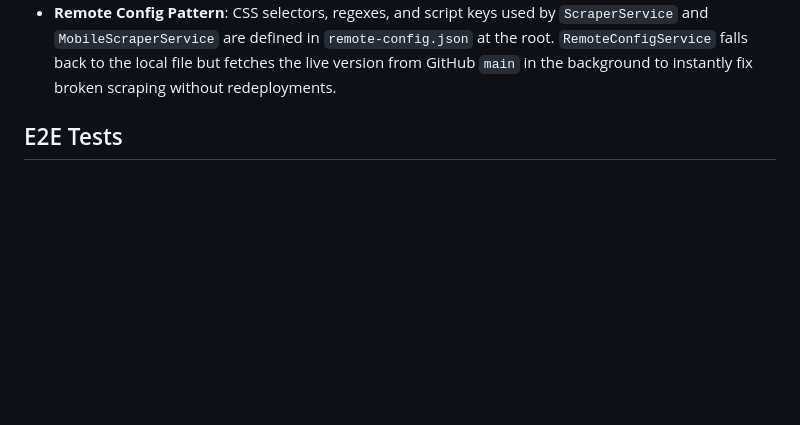
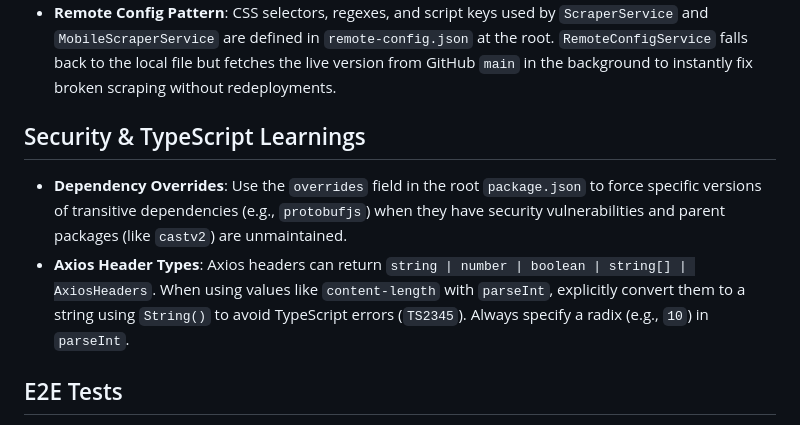
Before and after one commit to eremef/bandcamp-player, a Markdown page: GEMINI.md, the part around the change. GitHub-like rendering; blank space fills up the shorter version.

Commit message:
docs: update GEMINI.md with security and TypeScript learnings

```diff
--- a/GEMINI.md
+++ b/GEMINI.md
@@ -21,6 +21,11 @@ Electron + React + TypeScript desktop app for Bandcamp music with offline cachin
 - **Persistent Remote Connection**: The mobile app attempts to maintain or re-establish its WebSocket connection to the desktop server even when in Standalone mode, allowing seamless switching back to Remote.
 - **Improved Player Engine**: `MobilePlayerService` supports `loadTrack` for initializing the player (track info + URL) without auto-playing. Android notifications now support Stop, Jump Forward, and Jump Backward capabilities.
 - **Remote Config Pattern**: CSS selectors, regexes, and script keys used by `ScraperService` and `MobileScraperService` are defined in `remote-config.json` at the root. `RemoteConfigService` falls back to the local file but fetches the live version from GitHub `main` in the background to instantly fix broken scraping without redeployments.
+
+## Security & TypeScript Learnings
+
+- **Dependency Overrides**: Use the `overrides` field in the root `package.json` to force specific versions of transitive dependencies (e.g., `protobufjs`) when they have security vulnerabilities and parent packages (like `castv2`) are unmaintained.
+- **Axios Header Types**: Axios headers can return `string | number | boolean | string[] | AxiosHeaders`. When using values like `content-length` with `parseInt`, explicitly convert them to a string using `String()` to avoid TypeScript errors (`TS2345`). Always specify a radix (e.g., `10`) in `parseInt`.
 
 ## E2E Tests
 
```
